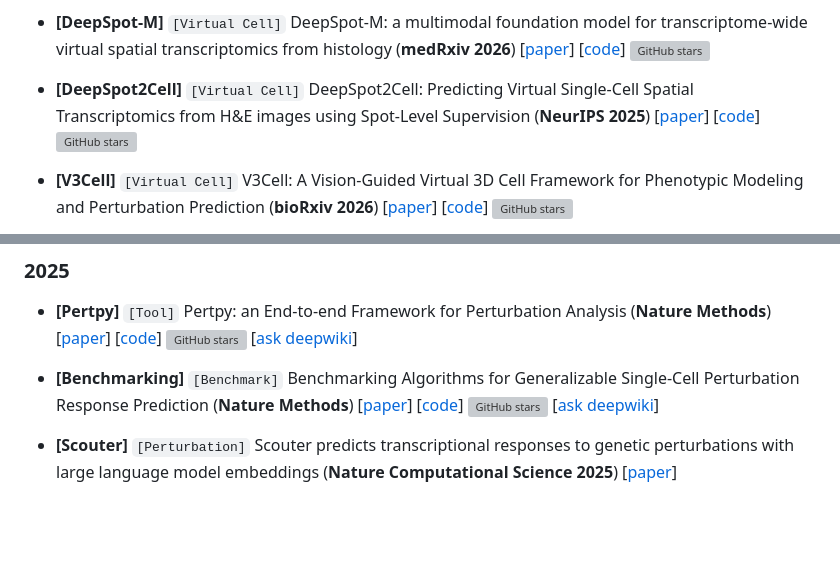
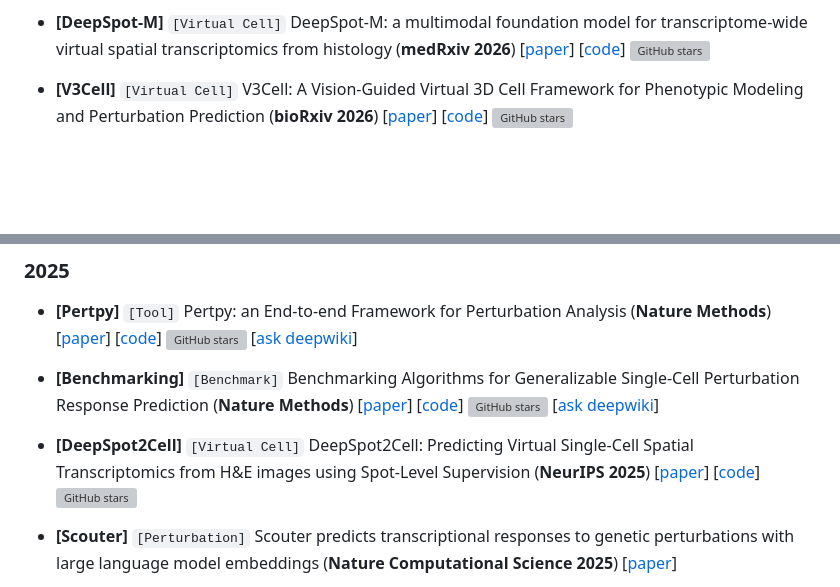
Before and after one commit to Boom5426/Awesome-Virtual-Cell, a Markdown page: README.md, 2 parts joined by grey strips. GitHub-like rendering; blank space fills up the shorter version; grey boxes are pictures that could not be loaded.

```diff
--- a/README.md
+++ b/README.md
@@ -82,7 +82,6 @@ Tag hints: `[Virtual Cell]`, `[Perturbation]`, `[Foundation Model]`, `[Spatial]`
 - **[Zero-Shot Benchmark]** `[Benchmark]` Systematic benchmarking of zero-shot utility and robustness in single-cell transcriptomic foundation models (**bioRxiv 2026**) [[paper](https://doi.org/10.64898/2026.06.18.733285)]
 
 - **[DeepSpot-M]** `[Virtual Cell]` DeepSpot-M: a multimodal foundation model for transcriptome-wide virtual spatial transcriptomics from histology (**medRxiv 2026**) [[paper](https://doi.org/10.64898/2026.06.19.26356060)] [[code](https://github.com/ratschlab/DeepSpotM)] ![GitHub stars](https://img.shields.io/github/stars/ratschlab/DeepSpotM.svg?logo=github&label=Stars)
-- **[DeepSpot2Cell]** `[Virtual Cell]` DeepSpot2Cell: Predicting Virtual Single-Cell Spatial Transcriptomics from H&E images using Spot-Level Supervision (**NeurIPS 2025**) [[paper](https://openreview.net/forum?id=ofCkwXQKaz)] [[code](https://github.com/ratschlab/DeepSpot2Cell)] ![GitHub stars](https://img.shields.io/github/stars/ratschlab/DeepSpot2Cell.svg?logo=github&label=Stars)
 
 - **[V3Cell]** `[Virtual Cell]` V3Cell: A Vision-Guided Virtual 3D Cell Framework for Phenotypic Modeling and Perturbation Prediction (**bioRxiv 2026**) [[paper](https://doi.org/10.64898/2026.06.23.734130)] [[code](https://github.com/Laineyoulu/V3Cell)] ![GitHub stars](https://img.shields.io/github/stars/Laineyoulu/V3Cell.svg?logo=github&label=Stars)
 
@@ -223,6 +222,8 @@ Tag hints: `[Virtual Cell]`, `[Perturbation]`, `[Foundation Model]`, `[Spatial]`
 - **[Pertpy]** `[Tool]` Pertpy: an End-to-end Framework for Perturbation Analysis (**Nature Methods**) [[paper](https://www.nature.com/articles/s41592-025-02909-7)] [[code](https://github.com/scverse/pertpy)] ![GitHub stars](https://img.shields.io/github/stars/scverse/pertpy.svg?logo=github&label=Stars) [[ask deepwiki](https://deepwiki.com/scverse/pertpy)]
 
 - **[Benchmarking]** `[Benchmark]` Benchmarking Algorithms for Generalizable Single-Cell Perturbation Response Prediction (**Nature Methods**) [[paper](https://www.nature.com/articles/s41592-025-02980-0)] [[code](https://github.com/bm2-lab/scPerturBench/)] ![GitHub stars](https://img.shields.io/github/stars/bm2-lab/scPerturBench.svg?logo=github&label=Stars) [[ask deepwiki](https://deepwiki.com/bm2-lab/scPerturBench)]
+
+- **[DeepSpot2Cell]** `[Virtual Cell]` DeepSpot2Cell: Predicting Virtual Single-Cell Spatial Transcriptomics from H&E images using Spot-Level Supervision (**NeurIPS 2025**) [[paper](https://openreview.net/forum?id=ofCkwXQKaz)] [[code](https://github.com/ratschlab/DeepSpot2Cell)] ![GitHub stars](https://img.shields.io/github/stars/ratschlab/DeepSpot2Cell.svg?logo=github&label=Stars)
 
 - **[Scouter]** `[Perturbation]` Scouter predicts transcriptional responses to genetic perturbations with large language model embeddings (**Nature Computational Science 2025**) [[paper](https://www.nature.com/articles/s43588-025-00912-8)]
 
```
